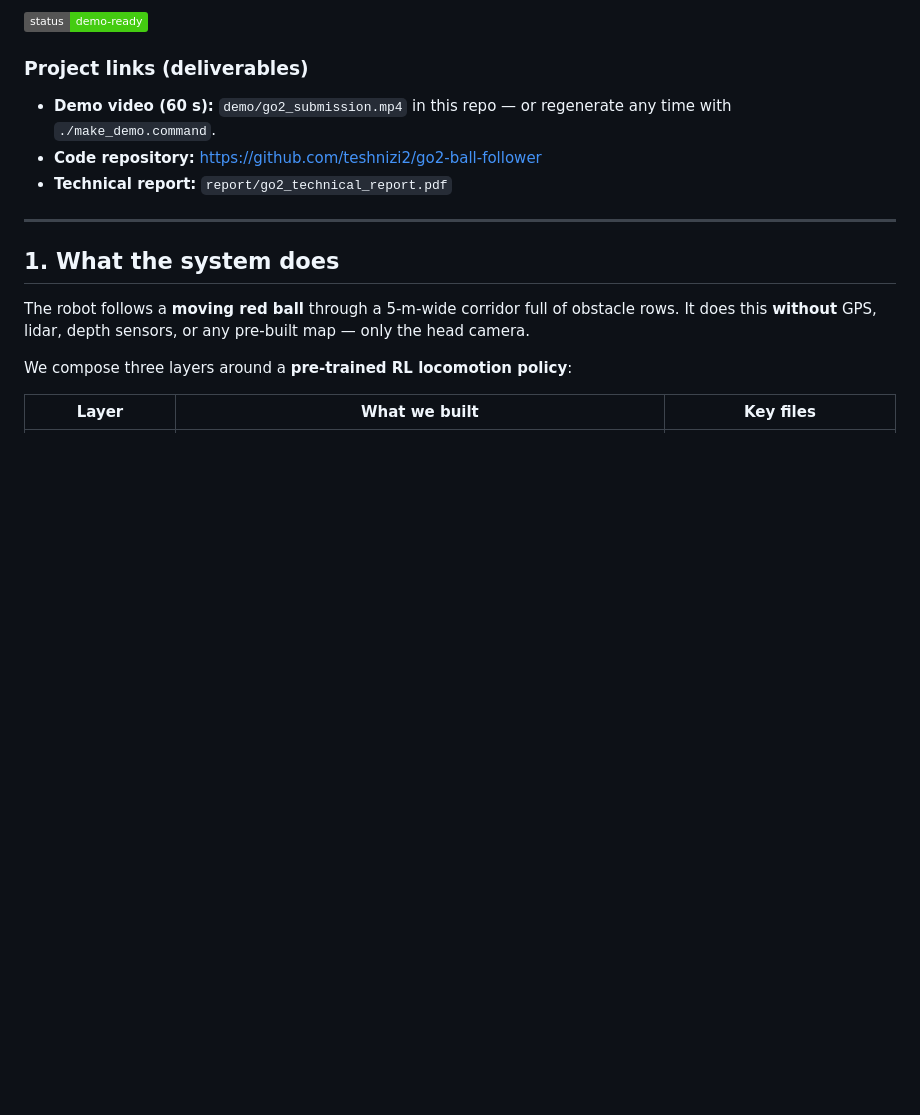
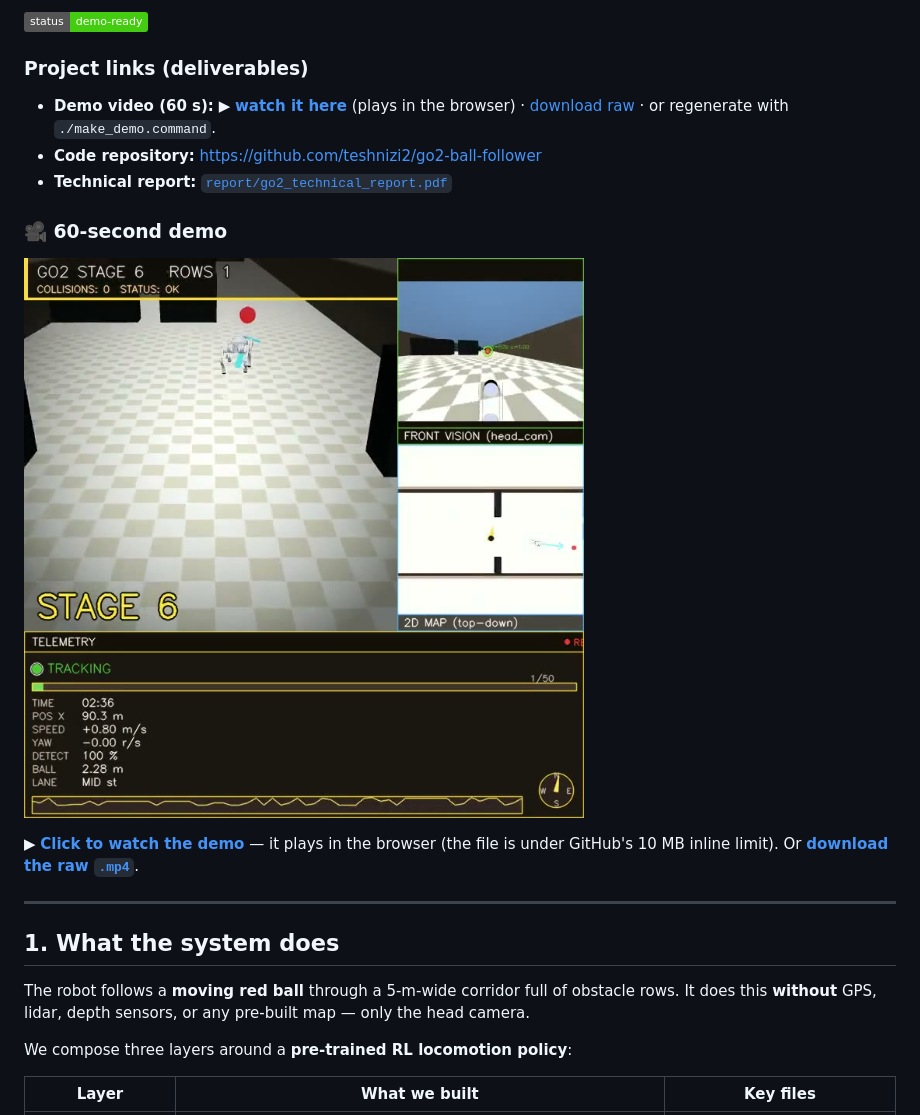
Before and after one commit to teshnizi2/go2-ball-follower, a Markdown page: README.md, the part around the change. GitHub-like rendering; pictures changed too: demo/thumb.jpg (added); badges without logos; blank space fills up the shorter version.

Commit message:
demo: compress submission video under GitHub's 10 MB inline limit + poster thumbnail
Re-encoded demo/go2_submission.mp4 (11.4 MB -> 7.9 MB, h264/yuv420p, +faststart) so
GitHub plays it inline in the browser instead of the 'file too big' page. Added
demo/thumb.jpg and a clickable thumbnail + explicit watch/download links in the README
so the demo is obvious to a grader (no more easily-missed 'View raw').

```diff
--- a/README.md
+++ b/README.md
@@ -9,9 +9,15 @@
 [![status](https://img.shields.io/badge/status-demo--ready-success)]()
 
 ### Project links (deliverables)
-- **Demo video (60 s):** `demo/go2_submission.mp4` in this repo — or regenerate any time with `./make_demo.command`.
+- **Demo video (60 s):** ▶ [**watch it here**](https://github.com/teshnizi2/go2-ball-follower/blob/main/demo/go2_submission.mp4) (plays in the browser) · [download raw](https://github.com/teshnizi2/go2-ball-follower/raw/main/demo/go2_submission.mp4) · or regenerate with `./make_demo.command`.
 - **Code repository:** <https://github.com/teshnizi2/go2-ball-follower>
-- **Technical report:** `report/go2_technical_report.pdf`
+- **Technical report:** [`report/go2_technical_report.pdf`](report/go2_technical_report.pdf)
+
+### 🎥 60-second demo
+
+[![Watch the 60-second demo](demo/thumb.jpg)](https://github.com/teshnizi2/go2-ball-follower/blob/main/demo/go2_submission.mp4)
+
+▶ **[Click to watch the demo](https://github.com/teshnizi2/go2-ball-follower/blob/main/demo/go2_submission.mp4)** — it plays in the browser (the file is under GitHub's 10&nbsp;MB inline limit). Or **[download the raw `.mp4`](https://github.com/teshnizi2/go2-ball-follower/raw/main/demo/go2_submission.mp4)**.
 
 ---
 
```
Also changed, not shown: 1 other file.
